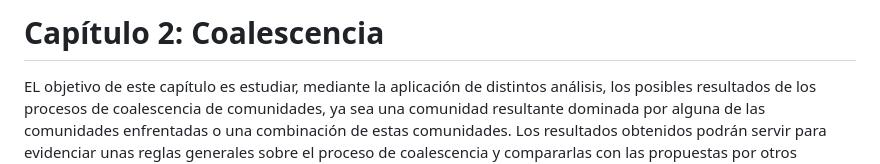
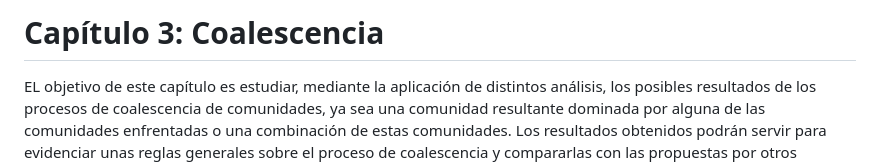
Before and after one commit to rubenchaboy/Tomato-Assembly, a Markdown page: Archivos Coalescencia/README.md, the part around the change. Rendered like a GitHub page.

```diff
--- a/Archivos Coalescencia/README.md
+++ b/Archivos Coalescencia/README.md
@@ -1,4 +1,4 @@
-# Capítulo 2: Coalescencia
+# Capítulo 3: Coalescencia
 EL objetivo de este capítulo es estudiar, mediante la aplicación de distintos análisis, los posibles resultados de los procesos de coalescencia de comunidades, ya sea una comunidad resultante dominada por alguna de las comunidades enfrentadas o una combinación de estas comunidades. Los resultados obtenidos podrán servir para evidenciar unas reglas generales sobre el proceso de coalescencia y compararlas con las propuestas por otros investigadores a través de simulaciones o estudios in vitro.
 
 
```
